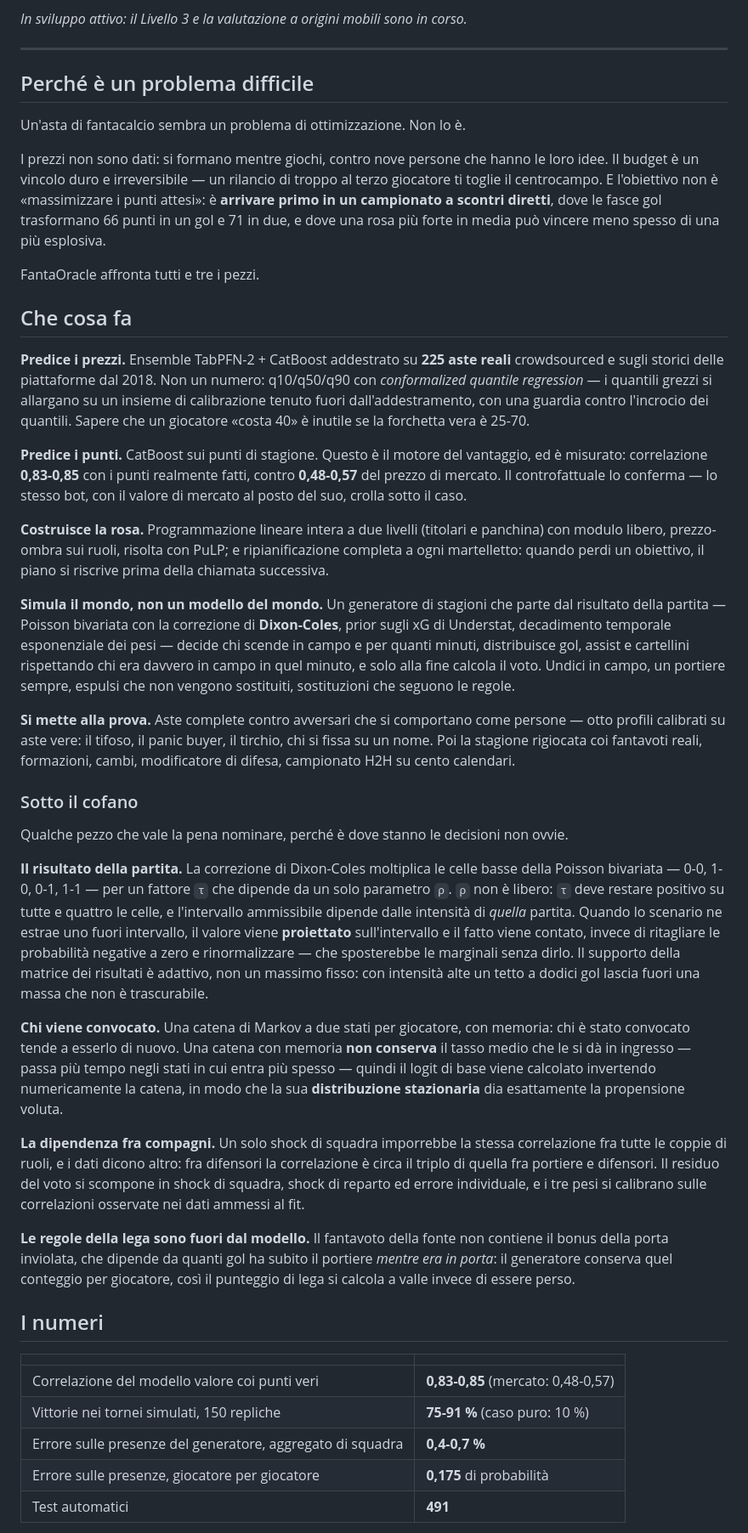
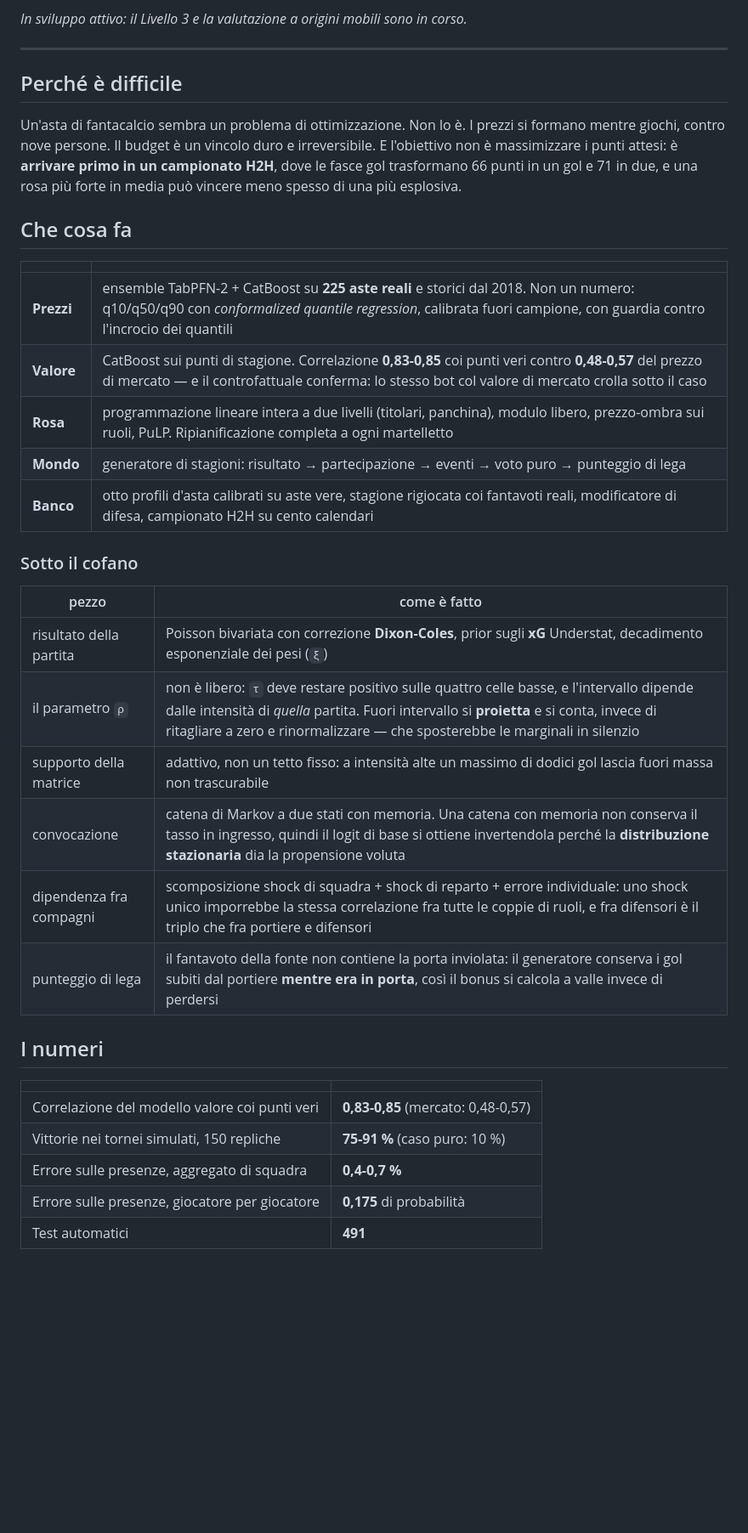
Before and after one commit to ArtyomITA/fantaoracle, a Markdown page: README.md, the part around one of its changes. Shown at 85% size. Drawn GitHub-style; blank space fills up the shorter version.

```diff
--- a/README.md
+++ b/README.md
@@ -8,37 +8,30 @@ Predice quanto costerà ogni giocatore con una forchetta d'incertezza, costruisc
 
 ---
 
-## Perché è un problema difficile
+## Perché è difficile
 
-Un'asta di fantacalcio sembra un problema di ottimizzazione. Non lo è.
-
-I prezzi non sono dati: si formano mentre giochi, contro nove persone che hanno le loro idee. Il budget è un vincolo duro e irreversibile — un rilancio di troppo al terzo giocatore ti toglie il centrocampo. E l'obiettivo non è «massimizzare i punti attesi»: è **arrivare primo in un campionato a scontri diretti**, dove le fasce gol trasformano 66 punti in un gol e 71 in due, e dove una rosa più forte in media può vincere meno spesso di una più esplosiva.
-
-FantaOracle affronta tutti e tre i pezzi.
+Un'asta di fantacalcio sembra un problema di ottimizzazione. Non lo è. I prezzi si formano mentre giochi, contro nove persone. Il budget è un vincolo duro e irreversibile. E l'obiettivo non è massimizzare i punti attesi: è **arrivare primo in un campionato H2H**, dove le fasce gol trasformano 66 punti in un gol e 71 in due, e una rosa più forte in media può vincere meno spesso di una più esplosiva.
 
 ## Che cosa fa
 
-**Predice i prezzi.** Ensemble TabPFN-2 + CatBoost addestrato su **225 aste reali** crowdsourced e sugli storici delle piattaforme dal 2018. Non un numero: q10/q50/q90 con *conformalized quantile regression* — i quantili grezzi si allargano su un insieme di calibrazione tenuto fuori dall'addestramento, con una guardia contro l'incrocio dei quantili. Sapere che un giocatore «costa 40» è inutile se la forchetta vera è 25-70.
-
-**Predice i punti.** CatBoost sui punti di stagione. Questo è il motore del vantaggio, ed è misurato: correlazione **0,83-0,85** con i punti realmente fatti, contro **0,48-0,57** del prezzo di mercato. Il controfattuale lo conferma — lo stesso bot, con il valore di mercato al posto del suo, crolla sotto il caso.
-
-**Costruisce la rosa.** Programmazione lineare intera a due livelli (titolari e panchina) con modulo libero, prezzo-ombra sui ruoli, risolta con PuLP; e ripianificazione completa a ogni martelletto: quando perdi un obiettivo, il piano si riscrive prima della chiamata successiva.
-
-**Simula il mondo, non un modello del mondo.** Un generatore di stagioni che parte dal risultato della partita — Poisson bivariata con la correzione di **Dixon-Coles**, prior sugli xG di Understat, decadimento temporale esponenziale dei pesi — decide chi scende in campo e per quanti minuti, distribuisce gol, assist e cartellini rispettando chi era davvero in campo in quel minuto, e solo alla fine calcola il voto. Undici in campo, un portiere sempre, espulsi che non vengono sostituiti, sostituzioni che seguono le regole.
-
-**Si mette alla prova.** Aste complete contro avversari che si comportano come persone — otto profili calibrati su aste vere: il tifoso, il panic buyer, il tirchio, chi si fissa su un nome. Poi la stagione rigiocata coi fantavoti reali, formazioni, cambi, modificatore di difesa, campionato H2H su cento calendari.
+| | |
+|---|---|
+| **Prezzi** | ensemble TabPFN-2 + CatBoost su **225 aste reali** e storici dal 2018. Non un numero: q10/q50/q90 con *conformalized quantile regression*, calibrata fuori campione, con guardia contro l'incrocio dei quantili |
+| **Valore** | CatBoost sui punti di stagione. Correlazione **0,83-0,85** coi punti veri contro **0,48-0,57** del prezzo di mercato — e il controfattuale conferma: lo stesso bot col valore di mercato crolla sotto il caso |
+| **Rosa** | programmazione lineare intera a due livelli (titolari, panchina), modulo libero, prezzo-ombra sui ruoli, PuLP. Ripianificazione completa a ogni martelletto |
+| **Mondo** | generatore di stagioni: risultato → partecipazione → eventi → voto puro → punteggio di lega |
+| **Banco** | otto profili d'asta calibrati su aste vere, stagione rigiocata coi fantavoti reali, modificatore di difesa, campionato H2H su cento calendari |
 
 ### Sotto il cofano
 
-Qualche pezzo che vale la pena nominare, perché è dove stanno le decisioni non ovvie.
-
-**Il risultato della partita.** La correzione di Dixon-Coles moltiplica le celle basse della Poisson bivariata — 0-0, 1-0, 0-1, 1-1 — per un fattore `τ` che dipende da un solo parametro `ρ`. `ρ` non è libero: `τ` deve restare positivo su tutte e quattro le celle, e l'intervallo ammissibile dipende dalle intensità di *quella* partita. Quando lo scenario ne estrae uno fuori intervallo, il valore viene **proiettato** sull'intervallo e il fatto viene contato, invece di ritagliare le probabilità negative a zero e rinormalizzare — che sposterebbe le marginali senza dirlo. Il supporto della matrice dei risultati è adattivo, non un massimo fisso: con intensità alte un tetto a dodici gol lascia fuori una massa che non è trascurabile.
-
-**Chi viene convocato.** Una catena di Markov a due stati per giocatore, con memoria: chi è stato convocato tende a esserlo di nuovo. Una catena con memoria **non conserva** il tasso medio che le si dà in ingresso — passa più tempo negli stati in cui entra più spesso — quindi il logit di base viene calcolato invertendo numericamente la catena, in modo che la sua **distribuzione stazionaria** dia esattamente la propensione voluta.
-
-**La dipendenza fra compagni.** Un solo shock di squadra imporrebbe la stessa correlazione fra tutte le coppie di ruoli, e i dati dicono altro: fra difensori la correlazione è circa il triplo di quella fra portiere e difensori. Il residuo del voto si scompone in shock di squadra, shock di reparto ed errore individuale, e i tre pesi si calibrano sulle correlazioni osservate nei dati ammessi al fit.
-
-**Le regole della lega sono fuori dal modello.** Il fantavoto della fonte non contiene il bonus della porta inviolata, che dipende da quanti gol ha subito il portiere *mentre era in porta*: il generatore conserva quel conteggio per giocatore, così il punteggio di lega si calcola a valle invece di essere perso.
+| pezzo | come è fatto |
+|---|---|
+| risultato della partita | Poisson bivariata con correzione **Dixon-Coles**, prior sugli **xG** Understat, decadimento esponenziale dei pesi (`ξ`) |
+| il parametro `ρ` | non è libero: `τ` deve restare positivo sulle quattro celle basse, e l'intervallo dipende dalle intensità di *quella* partita. Fuori intervallo si **proietta** e si conta, invece di ritagliare a zero e rinormalizzare — che sposterebbe le marginali in silenzio |
+| supporto della matrice | adattivo, non un tetto fisso: a intensità alte un massimo di dodici gol lascia fuori massa non trascurabile |
+| convocazione | catena di Markov a due stati con memoria. Una catena con memoria non conserva il tasso in ingresso, quindi il logit di base si ottiene invertendola perché la **distribuzione stazionaria** dia la propensione voluta |
+| dipendenza fra compagni | scomposizione shock di squadra + shock di reparto + errore individuale: uno shock unico imporrebbe la stessa correlazione fra tutte le coppie di ruoli, e fra difensori è il triplo che fra portiere e difensori |
+| punteggio di lega | il fantavoto della fonte non contiene la porta inviolata: il generatore conserva i gol subiti dal portiere **mentre era in porta**, così il bonus si calcola a valle invece di perdersi |
 
 ## I numeri
 
@@ -46,7 +39,7 @@ Qualche pezzo che vale la pena nominare, perché è dove stanno le decisioni non
 |---|---|
 | Correlazione del modello valore coi punti veri | **0,83-0,85** (mercato: 0,48-0,57) |
 | Vittorie nei tornei simulati, 150 repliche | **75-91 %** (caso puro: 10 %) |
-| Errore sulle presenze del generatore, aggregato di squadra | **0,4-0,7 %** |
+| Errore sulle presenze, aggregato di squadra | **0,4-0,7 %** |
 | Errore sulle presenze, giocatore per giocatore | **0,175** di probabilità |
 | Test automatici | **491** |
 
```
Also changed, not shown: other parts of README.md (+28 -41 lines).
